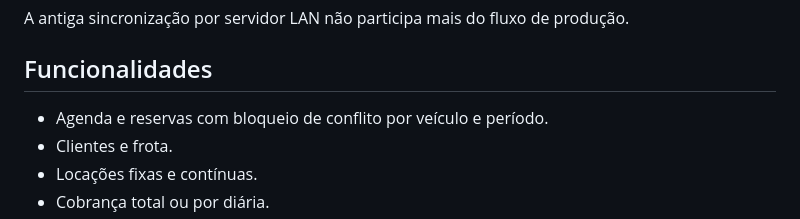
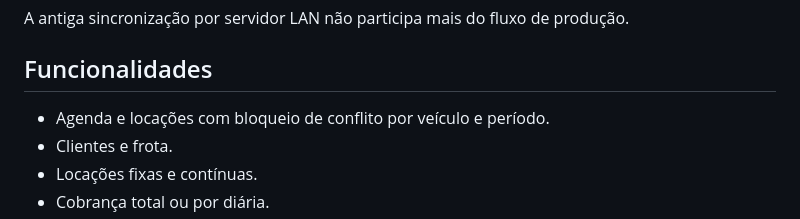
Before and after one commit to nutricionistaalmeidavh-spec/SistemaAluguelCarroGeorge, a Markdown page: README.md, the part around the change. GitHub-like rendering.

Commit message:
docs: padronizar README para locações

```diff
--- a/README.md
+++ b/README.md
@@ -17,7 +17,7 @@ A antiga sincronização por servidor LAN não participa mais do fluxo de produ
 
 ## Funcionalidades
 
-- Agenda e reservas com bloqueio de conflito por veículo e período.
+- Agenda e locações com bloqueio de conflito por veículo e período.
 - Clientes e frota.
 - Locações fixas e contínuas.
 - Cobrança total ou por diária.
```
